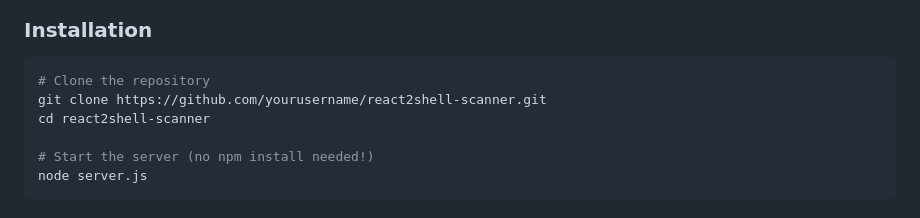
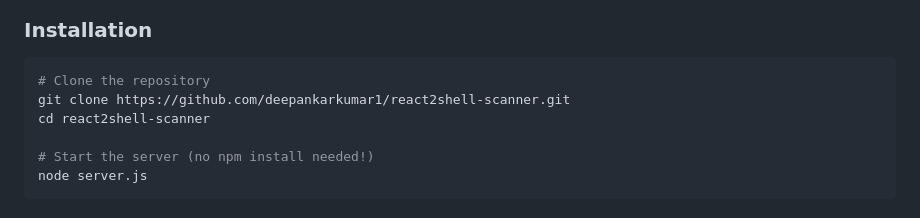
Before and after one commit to deepankarkumar1/React2Shell-scanner, a Markdown page: README.md, the part around the change. GitHub-like rendering.

````diff
--- a/README.md
+++ b/README.md
@@ -66,7 +66,7 @@ A professional-grade web-based security tool for detecting and exploiting the Re
 
 ```bash
 # Clone the repository
-git clone https://github.com/yourusername/react2shell-scanner.git
+git clone https://github.com/deepankarkumar1/react2shell-scanner.git
 cd react2shell-scanner
 
 # Start the server (no npm install needed!)
````
